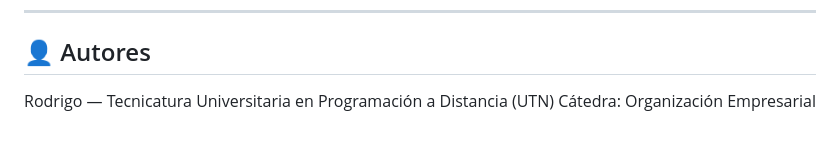
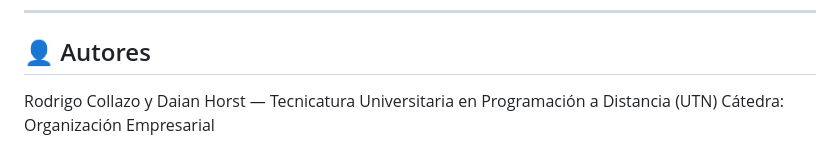
Before and after one commit to rodrigocollazo1/Soporte_Bot, a Markdown page: README.md, the part around the change. Rendered like a GitHub page.

Commit message:
Corrección de readme

```diff
--- a/README.md
+++ b/README.md
@@ -84,5 +84,5 @@ Luego abrir el navegador en `http://localhost:8000`.
 
 ## 👤 Autores
 
-Rodrigo — Tecnicatura Universitaria en Programación a Distancia (UTN)
+Rodrigo Collazo y Daian Horst — Tecnicatura Universitaria en Programación a Distancia (UTN)
 Cátedra: Organización Empresarial
```
